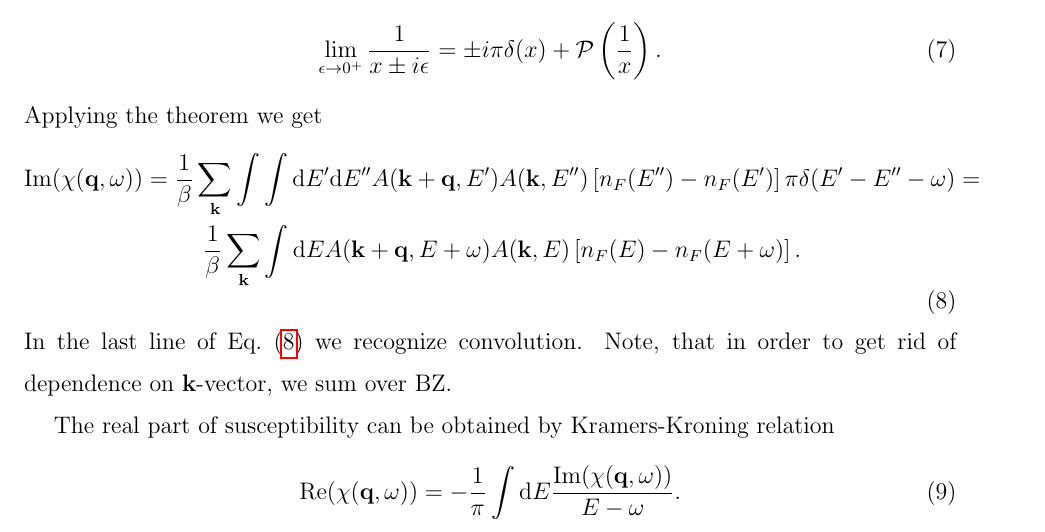
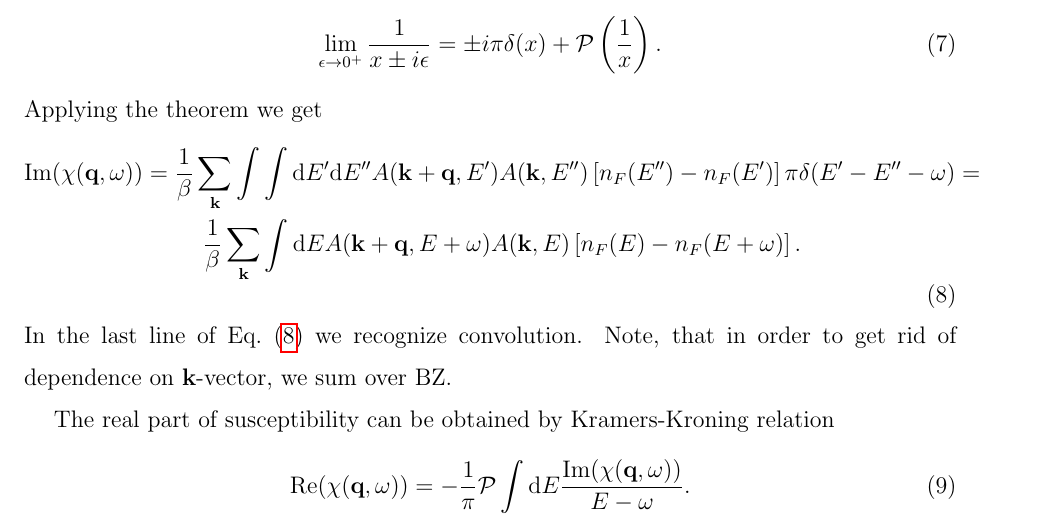
Before and after one commit to DianaCsontosova/Implementations, a LaTeX paper (RPA_susceptibility/main.tex): part of page 3 of 3, cut so that both start at the same text. Compiled offline with pdfLaTeX.

Commit message:
modification1

```diff
--- a/RPA_susceptibility/main.tex
+++ b/RPA_susceptibility/main.tex
@@ -156,7 +156,7 @@ The real part of susceptibility can be obtained by
 Kramers-Kroning relation
 %
 \begin{equation}
-\mathrm{Re} (\chi(\mathbf{q}, \omega)) = - \frac{1}{\pi} \int
+\mathrm{Re} (\chi(\mathbf{q}, \omega)) = - \frac{1}{\pi} \mathcal{P} \int
 \mathrm{d} E \frac{\mathrm{Im} (\chi(\mathbf{q}, \omega))}{E - \omega}.
 \end{equation}
 %
```
